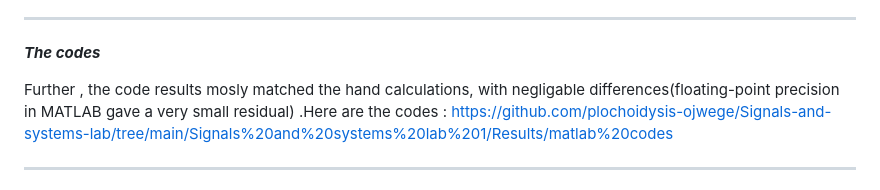
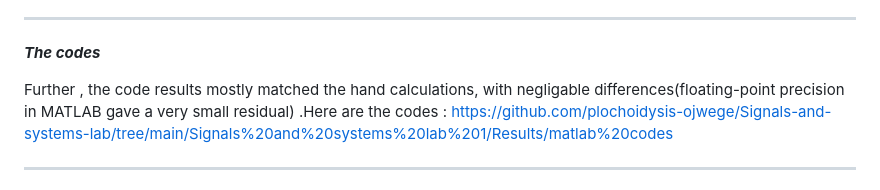
Before and after one commit to plochoidysis-ojwege/Signals-and-systems-lab, a Markdown page: README.md, the part around the change. Drawn GitHub-style.

```diff
--- a/README.md
+++ b/README.md
@@ -53,7 +53,7 @@ These are the calculations by hand - https://github.com/plochoidysis-ojwege/Sign
 ---
 ***The codes***
 
-Further , the code results mosly matched the hand calculations, with negligable differences(floating-point precision in MATLAB gave a very small residual) .Here are the codes :
+Further , the code results mostly matched the hand calculations, with negligable differences(floating-point precision in MATLAB gave a very small residual) .Here are the codes :
 https://github.com/plochoidysis-ojwege/Signals-and-systems-lab/tree/main/Signals%20and%20systems%20lab%201/Results/matlab%20codes
 
 ---
```
